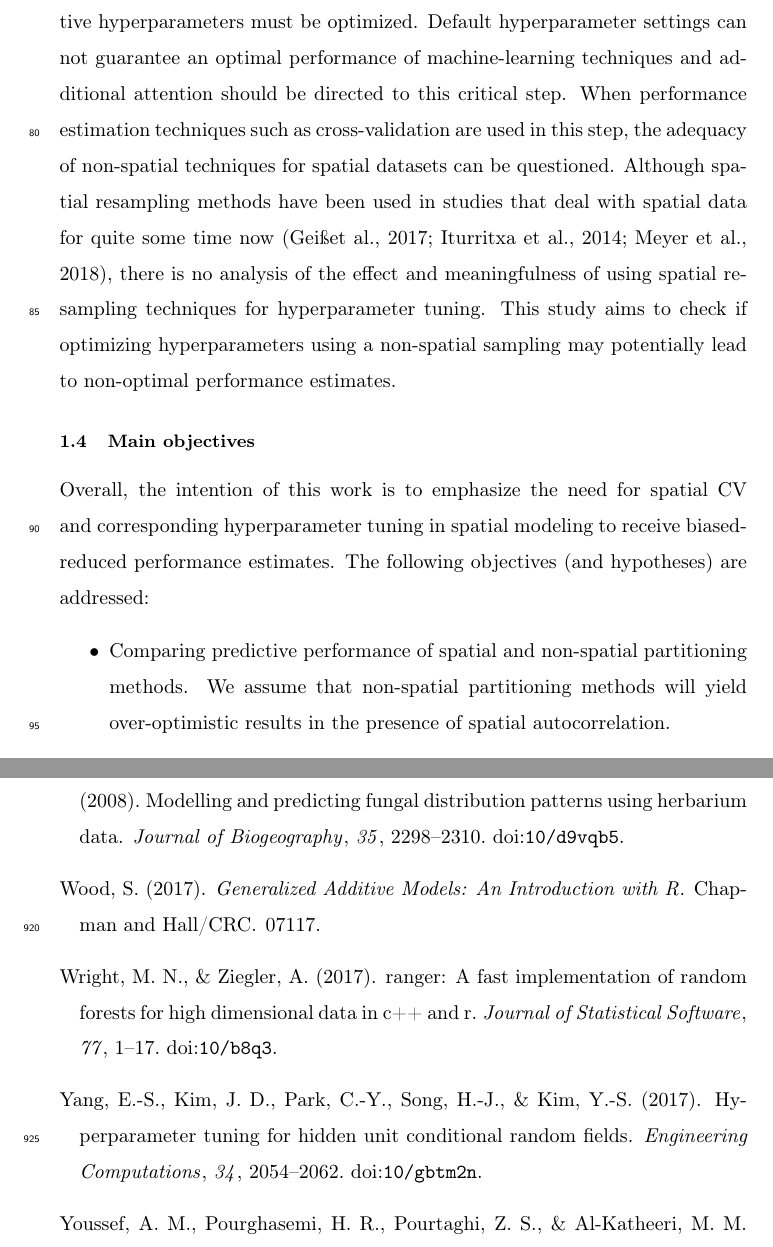
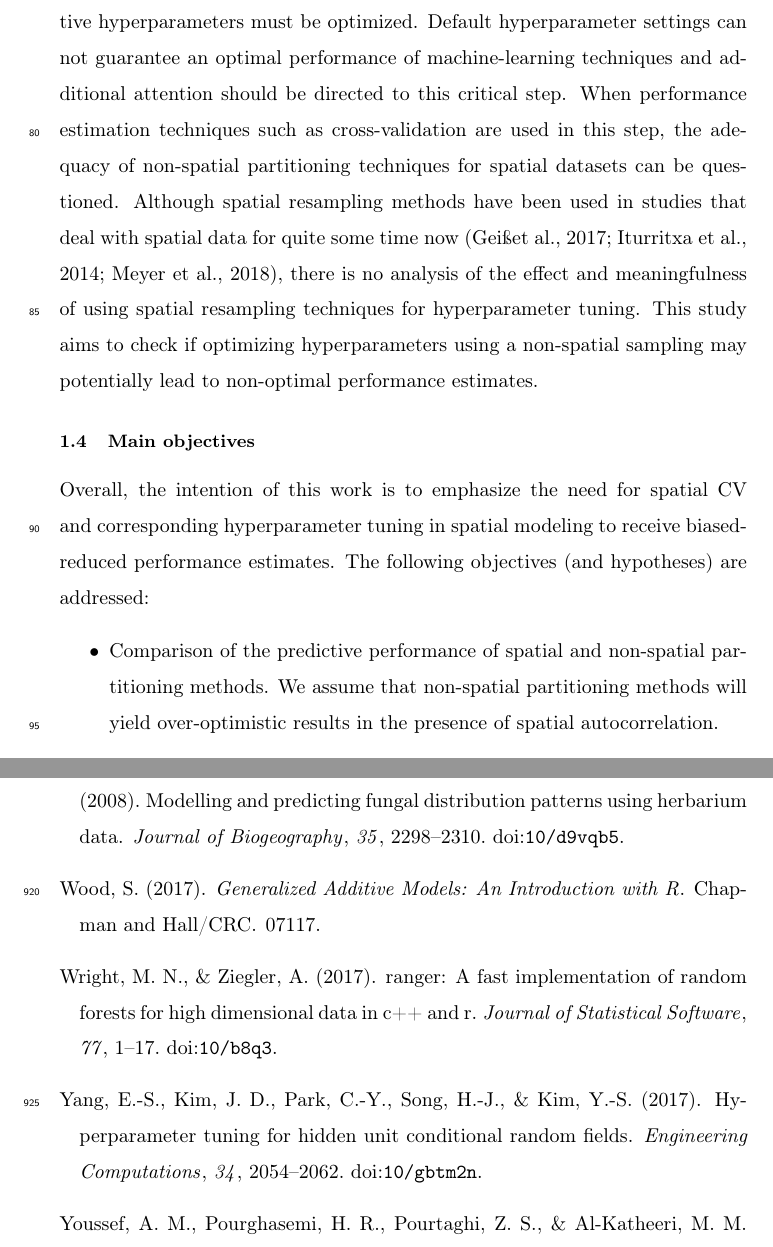
Before and after one commit to pat-s/pathogen-modeling, a LaTeX paper (analysis/paper/submission/3/latex-source-files/elsarticle-template.tex): two parts of pages 5 and 47 of 47, joined at a grey line, cut so that both start at the same text. Compiled offline with pdfLaTeX.

Commit message:
update hypotheses

```diff
--- a/analysis/paper/submission/3/latex-source-files/elsarticle-template.tex
+++ b/analysis/paper/submission/3/latex-source-files/elsarticle-template.tex
@@ -194,14 +194,14 @@ The former gained in popularity due to their ability to handle high-dimensional
 \label{subsec:importance_of_tuning}
 To reach robust performance results with non-parametric models, their respective hyperparameters must be optimized.
 Default hyperparameter settings can not guarantee an optimal performance of machine-learning techniques and additional attention should be directed to this critical step.
-When performance estimation techniques such as cross-validation are used in this step, the adequacy of non-spatial techniques for spatial datasets can be questioned.
+When performance estimation techniques such as cross-validation are used in this step, the adequacy of non-spatial partitioning techniques for spatial datasets can be questioned.
 Although spatial resampling methods have been used in studies that deal with spatial data for quite some time now \citep{Geiss2017, Iturritxa2014, Meyer2018}, there is no analysis of the effect and meaningfulness of using spatial resampling techniques for hyperparameter tuning.
 This study aims to check if optimizing hyperparameters using a non-spatial sampling may potentially lead to non-optimal performance estimates.
 
 \subsection{Main objectives}
-Overall, the intention of this work is to emphasize the need for spatial CV and corresponding hyperparameter tuning in spatial modeling to receive biased-reduced performance estimates.
+Overall, the intention of this work is to emphasize the need for spatial \ac{CV} and corresponding hyperparameter tuning in spatial modeling to receive biased-reduced performance estimates.
 The following objectives (and hypotheses) are addressed:
 
 \begin{itemize}
-	\item Comparing predictive performance of spatial and non-spatial partitioning methods. We assume that non-spatial partitioning methods will yield over-optimistic results in the presence of spatial autocorrelation.
+	\item Comparison of the predictive performance of spatial and non-spatial partitioning methods. We assume that non-spatial partitioning methods will yield over-optimistic results in the presence of spatial autocorrelation.
 	\item Exploring the effects of (spatial) hyperparameter tuning for commonly used algorithms in the field of ecological modeling. We propose that optimal hyperparameter tuning has an substantial effect on model performance.
```
Also changed, not shown: analysis/paper/submission/3/latex-source-files/elsarticle-template.tex (2 more changed lines).
